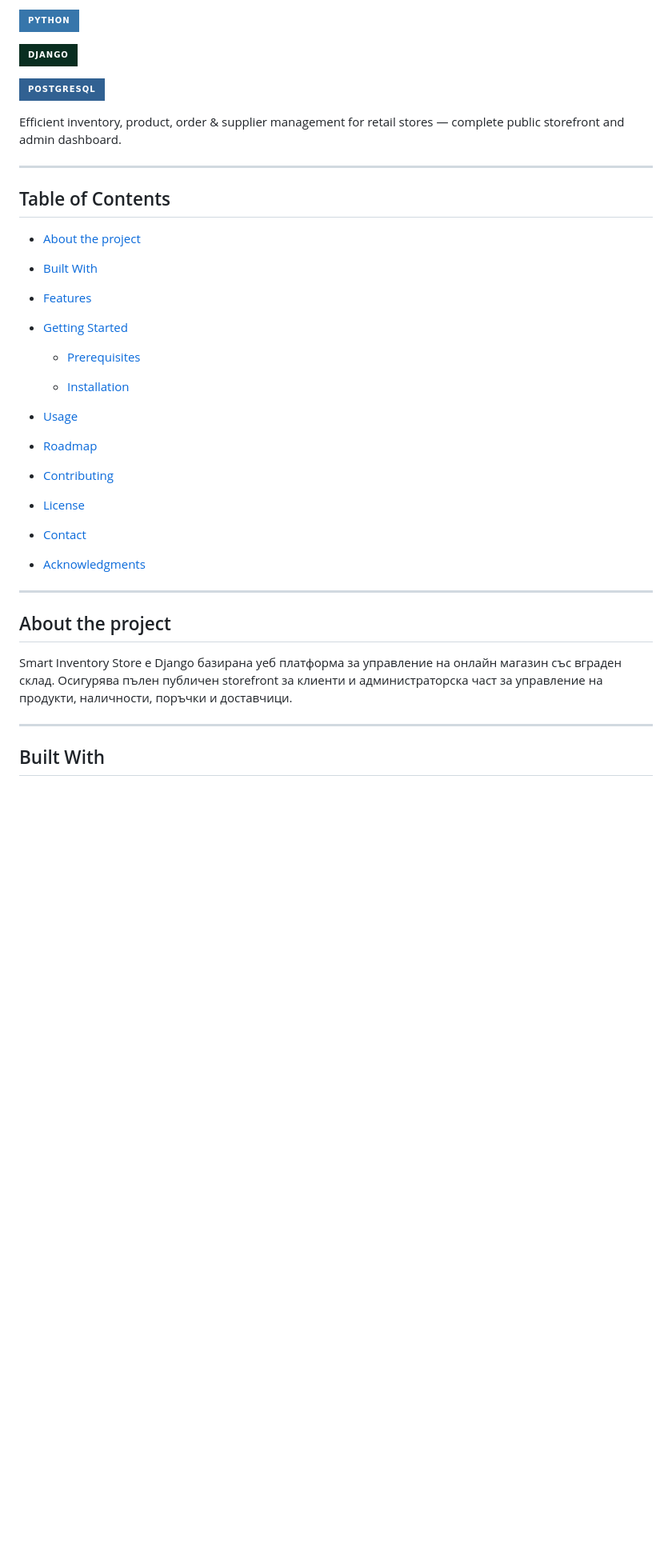
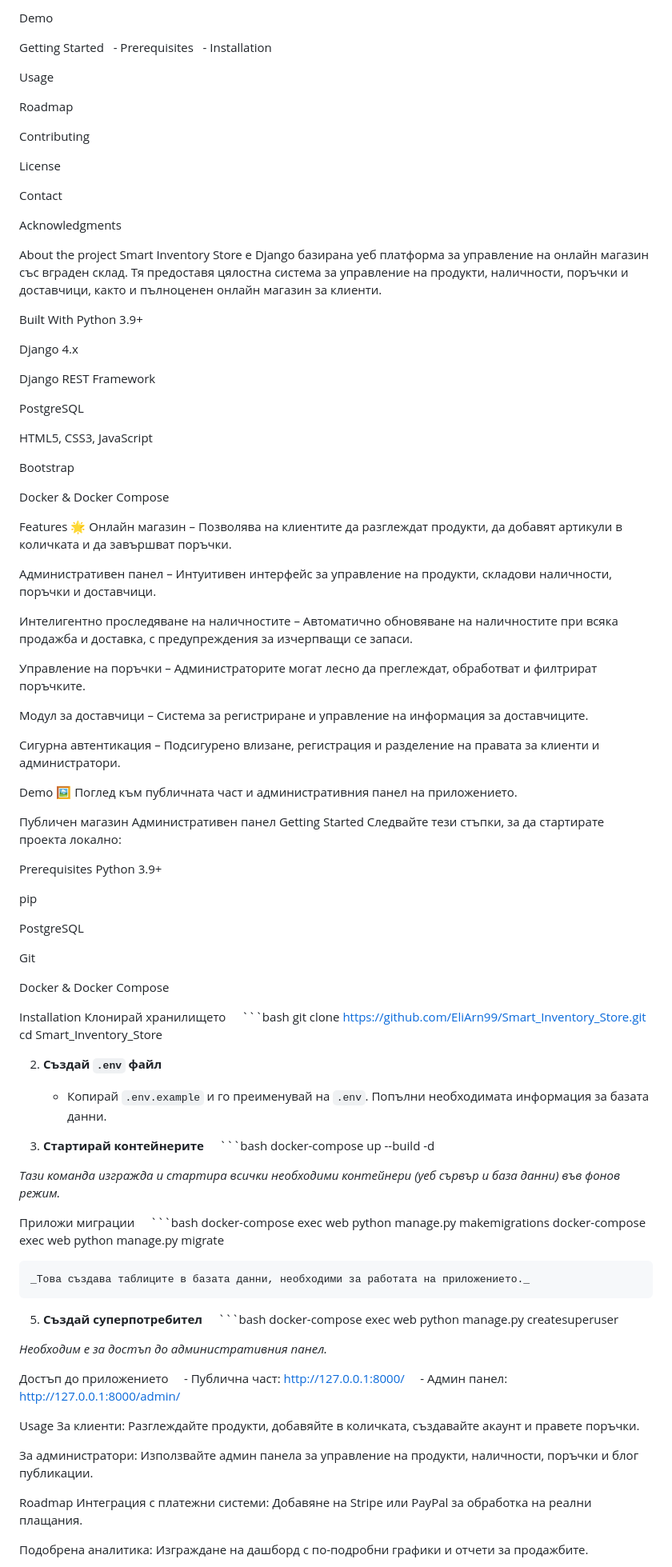
Before and after one commit to EliArn99/Smart_Inventory_Store, a Markdown page: README.md, the part around one of its changes. Shown at 80% size. Drawn GitHub-style; badges without logos; blank space fills up the shorter version.

````diff
--- a/README.md
+++ b/README.md
@@ -6,66 +10,111 @@
 
-[![Python](https://img.shields.io/badge/Python-3776AB?style=for-the-badge&logo=python&logoColor=white)](https://www.python.org/)
+Demo
 
-[![Django](https://img.shields.io/badge/Django-092E20?style=for-the-badge&logo=django&logoColor=white)](https://www.djangoproject.com/)
+Getting Started
+  - Prerequisites
+  - Installation
 
-[![PostgreSQL](https://img.shields.io/badge/PostgreSQL-316192?style=for-the-badge&logo=postgresql&logoColor=white)](https://www.postgresql.org/)
+Usage
 
+Roadmap
 
+Contributing
 
-Efficient inventory, product, order & supplier management for retail stores — complete public storefront and admin dashboard.
+License
 
+Contact
 
+Acknowledgments
 
----
+About the project
+Smart Inventory Store е Django базирана уеб платформа за управление на онлайн магазин със вграден склад. Тя предоставя цялостна система за управление на продукти, наличности, поръчки и доставчици, както и пълноценен онлайн магазин за клиенти.
 
+Built With
+Python 3.9+
 
+Django 4.x
 
-## Table of Contents
+Django REST Framework
 
+PostgreSQL
 
+HTML5, CSS3, JavaScript
 
-- [About the project](#about-the-project)
+Bootstrap
 
-- [Built With](#built-with)
+Docker & Docker Compose
 
-- [Features](#features)
+Features 🌟
+Онлайн магазин – Позволява на клиентите да разглеждат продукти, да добавят артикули в количката и да завършват поръчки.
 
-- [Getting Started](#getting-started)
+Административен панел – Интуитивен интерфейс за управление на продукти, складови наличности, поръчки и доставчици.
 
-  - [Prerequisites](#prerequisites)
+Интелигентно проследяване на наличностите – Автоматично обновяване на наличностите при всяка продажба и доставка, с предупреждения за изчерпващи се запаси.
 
-  - [Installation](#installation)
+Управление на поръчки – Администраторите могат лесно да преглеждат, обработват и филтрират поръчките.
 
-- [Usage](#usage)
+Модул за доставчици – Система за регистриране и управление на информация за доставчиците.
 
-- [Roadmap](#roadmap)
+Сигурна автентикация – Подсигурено влизане, регистрация и разделение на правата за клиенти и администратори.
 
-- [Contributing](#contributing)
+Demo 🖼️
+Поглед към публичната част и административния панел на приложението.
 
-- [License](#license)
+Публичен магазин
+Административен панел
+Getting Started
+Следвайте тези стъпки, за да стартирате проекта локално:
 
-- [Contact](#contact)
+Prerequisites
+Python 3.9+
 
-- [Acknowledgments](#acknowledgments)
+pip
 
+PostgreSQL
 
+Git
 
----
+Docker & Docker Compose
 
+Installation
+Клонирай хранилището
+    ```bash
+git clone https://github.com/EliArn99/Smart_Inventory_Store.git
+cd Smart_Inventory_Store
 
+2.  **Създай `.env` файл**
+    * Копирай `.env.example` и го преименувай на `.env`. Попълни необходимата информация за базата данни.
 
-## About the project
+3.  **Стартирай контейнерите**
+    ```bash
+docker-compose up --build -d
 
+_Тази команда изгражда и стартира всички необходими контейнери (уеб сървър и база данни) във фонов режим._
 
+Приложи миграции
+    ```bash
+docker-compose exec web python manage.py makemigrations
+docker-compose exec web python manage.py migrate
 
-Smart Inventory Store е Django базирана уеб платформа за управление на онлайн магазин със вграден склад. Осигурява пълен публичен storefront за клиенти и администраторска част за управление на продукти, наличности, поръчки и доставчици.
+    _Това създава таблиците в базата данни, необходими за работата на приложението._
 
+5.  **Създай суперпотребител**
+    ```bash
+docker-compose exec web python manage.py createsuperuser
 
+_Необходим е за достъп до административния панел._
 
----
+Достъп до приложението
+    - Публична част: http://127.0.0.1:8000/
+    - Админ панел: http://127.0.0.1:8000/admin/
 
+Usage
+За клиенти: Разглеждайте продукти, добавяйте в количката, създавайте акаунт и правете поръчки.
 
+За администратори: Използвайте админ панела за управление на продукти, наличности, поръчки и блог публикации.
 
-## Built With
+Roadmap
+Интеграция с платежни системи: Добавяне на Stripe или PayPal за обработка на реални плащания.
 
+Подобрена аналитика: Изграждане на дашборд с по-подробни графики и отчети за продажбите.
 
````
Also changed, not shown: other parts of README.md (+28 -255 lines).
